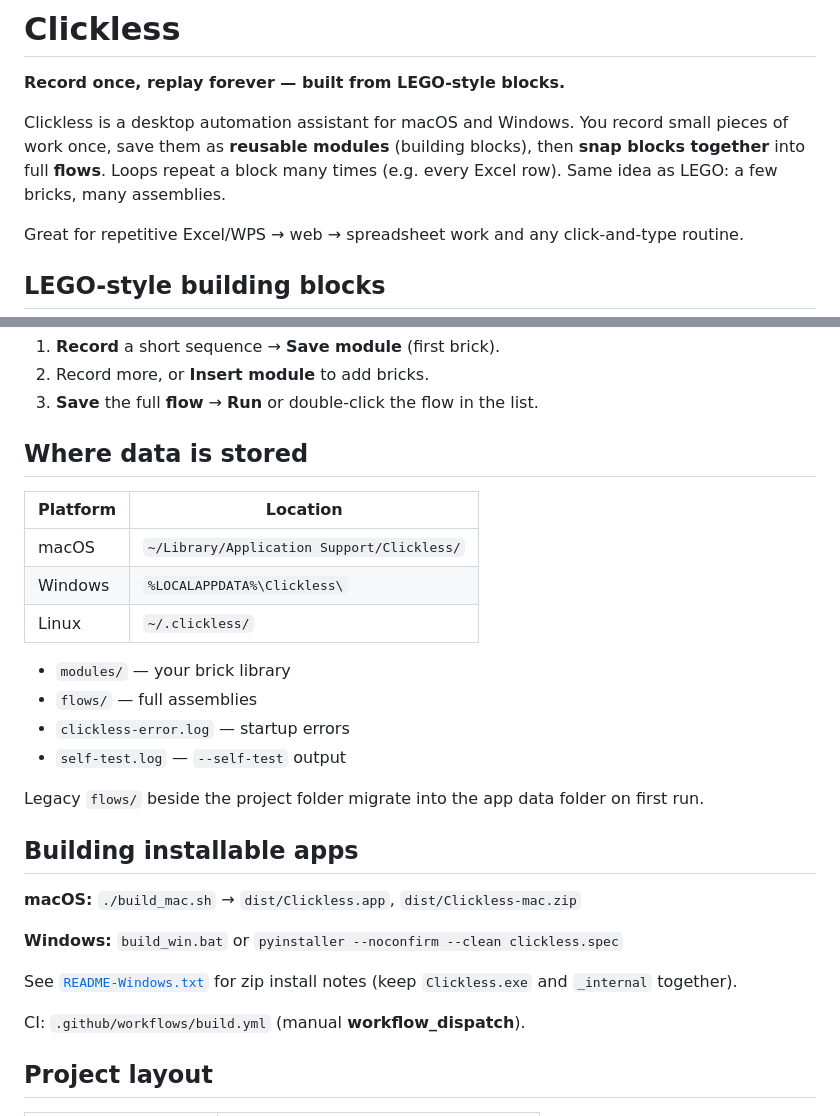
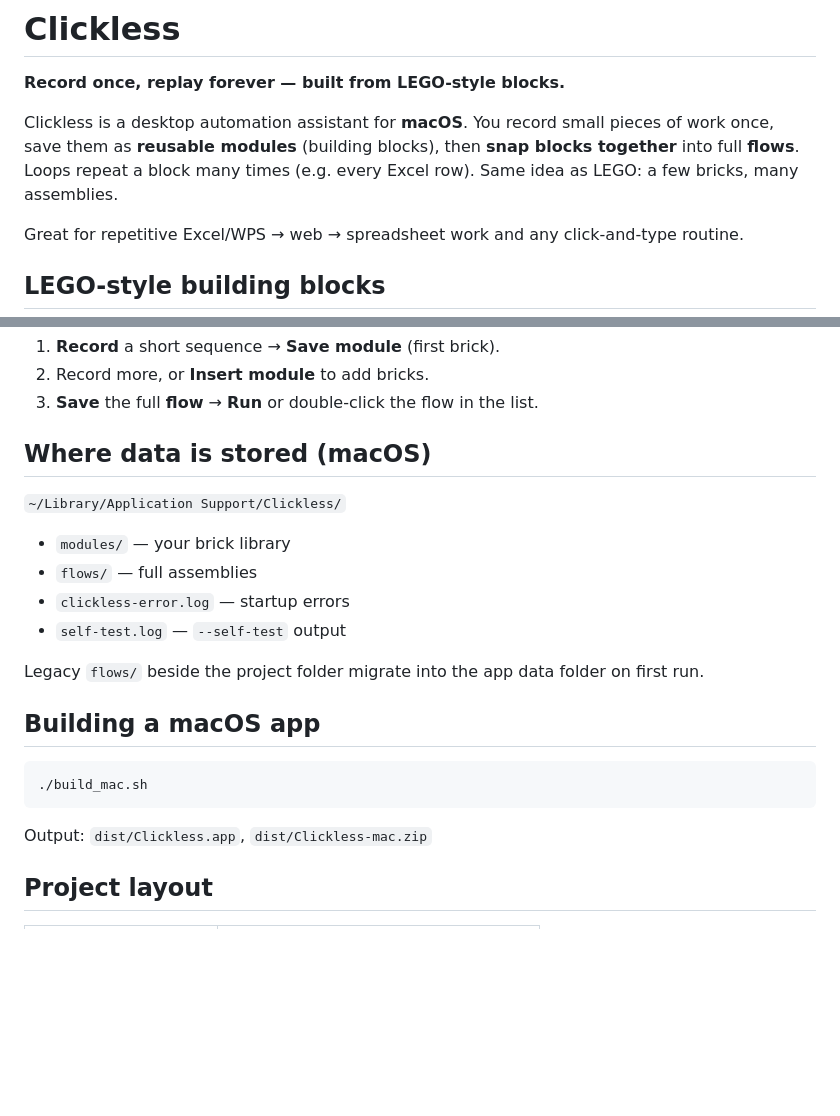
Before and after one commit to qliu365/clickless, a Markdown page: README.md, 2 parts joined by grey strips. GitHub-like rendering; blank space fills up the shorter version.

Commit message:
README: macOS only for now; drop Windows install sections.
Co-authored-by: Cursor <cursoragent@cursor.com>

````diff
--- a/README.md
+++ b/README.md
@@ -2,7 +2,7 @@
 
 **Record once, replay forever — built from LEGO-style blocks.**
 
-Clickless is a desktop automation assistant for macOS and Windows. You record small pieces of work once, save them as **reusable modules** (building blocks), then **snap blocks together** into full **flows**. Loops repeat a block many times (e.g. every Excel row). Same idea as LEGO: a few bricks, many assemblies.
+Clickless is a desktop automation assistant for **macOS**. You record small pieces of work once, save them as **reusable modules** (building blocks), then **snap blocks together** into full **flows**. Loops repeat a block many times (e.g. every Excel row). Same idea as LEGO: a few bricks, many assemblies.
 
 Great for repetitive Excel/WPS → web → spreadsheet work and any click-and-type routine.
 
@@ -100,13 +100,9 @@ python main.py
 2. Record more, or **Insert module** to add bricks.
 3. **Save** the full **flow** → **Run** or double-click the flow in the list.
 
-## Where data is stored
+## Where data is stored (macOS)
 
-| Platform | Location |
-|----------|----------|
-| macOS | `~/Library/Application Support/Clickless/` |
-| Windows | `%LOCALAPPDATA%\Clickless\` |
-| Linux | `~/.clickless/` |
+`~/Library/Application Support/Clickless/`
 
 - `modules/` — your brick library
 - `flows/` — full assemblies
@@ -115,15 +111,13 @@ python main.py
 
 Legacy `flows/` beside the project folder migrate into the app data folder on first run.
 
-## Building installable apps
+## Building a macOS app
 
-**macOS:** `./build_mac.sh` → `dist/Clickless.app`, `dist/Clickless-mac.zip`
+```bash
+./build_mac.sh
+```
 
-**Windows:** `build_win.bat` or `pyinstaller --noconfirm --clean clickless.spec`
-
-See [`README-Windows.txt`](README-Windows.txt) for zip install notes (keep `Clickless.exe` and `_internal` together).
-
-CI: `.github/workflows/build.yml` (manual **workflow_dispatch**).
+Output: `dist/Clickless.app`, `dist/Clickless-mac.zip`
 
 ## Project layout
 
````
